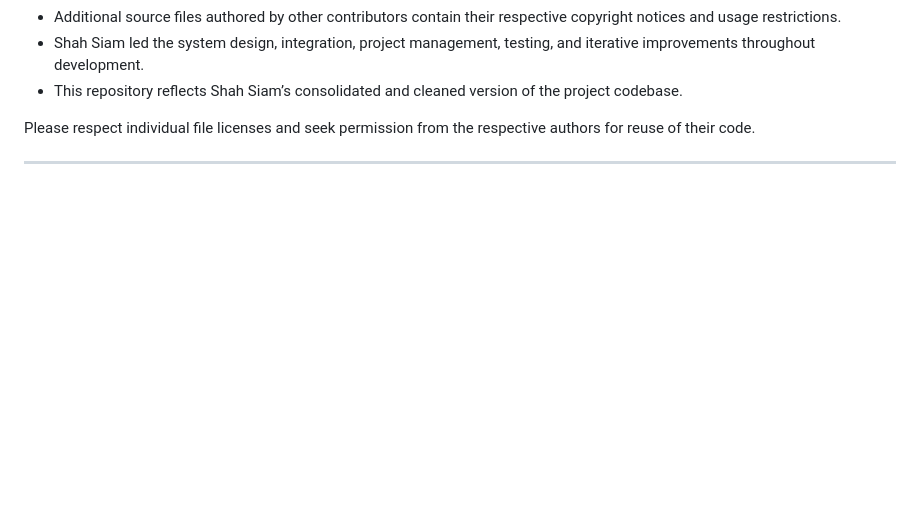
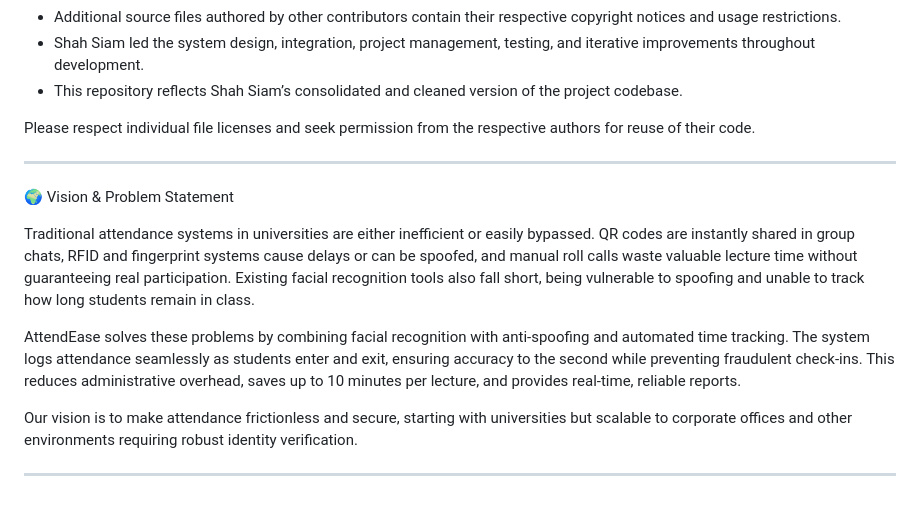
Before and after one commit to ShahSiam11/Final-Year-Project, a Markdown page: README.md, the part around the change. Drawn GitHub-style; blank space fills up the shorter version.

```diff
--- a/README.md
+++ b/README.md
@@ -128,3 +128,13 @@ Please respect individual file licenses and seek permission from the respective
 
 
 ---
+
+🌍 Vision & Problem Statement
+
+Traditional attendance systems in universities are either inefficient or easily bypassed. QR codes are instantly shared in group chats, RFID and fingerprint systems cause delays or can be spoofed, and manual roll calls waste valuable lecture time without guaranteeing real participation. Existing facial recognition tools also fall short, being vulnerable to spoofing and unable to track how long students remain in class.
+
+AttendEase solves these problems by combining facial recognition with anti-spoofing and automated time tracking. The system logs attendance seamlessly as students enter and exit, ensuring accuracy to the second while preventing fraudulent check-ins. This reduces administrative overhead, saves up to 10 minutes per lecture, and provides real-time, reliable reports.
+
+Our vision is to make attendance frictionless and secure, starting with universities but scalable to corporate offices and other environments requiring robust identity verification.
+
+---
```
